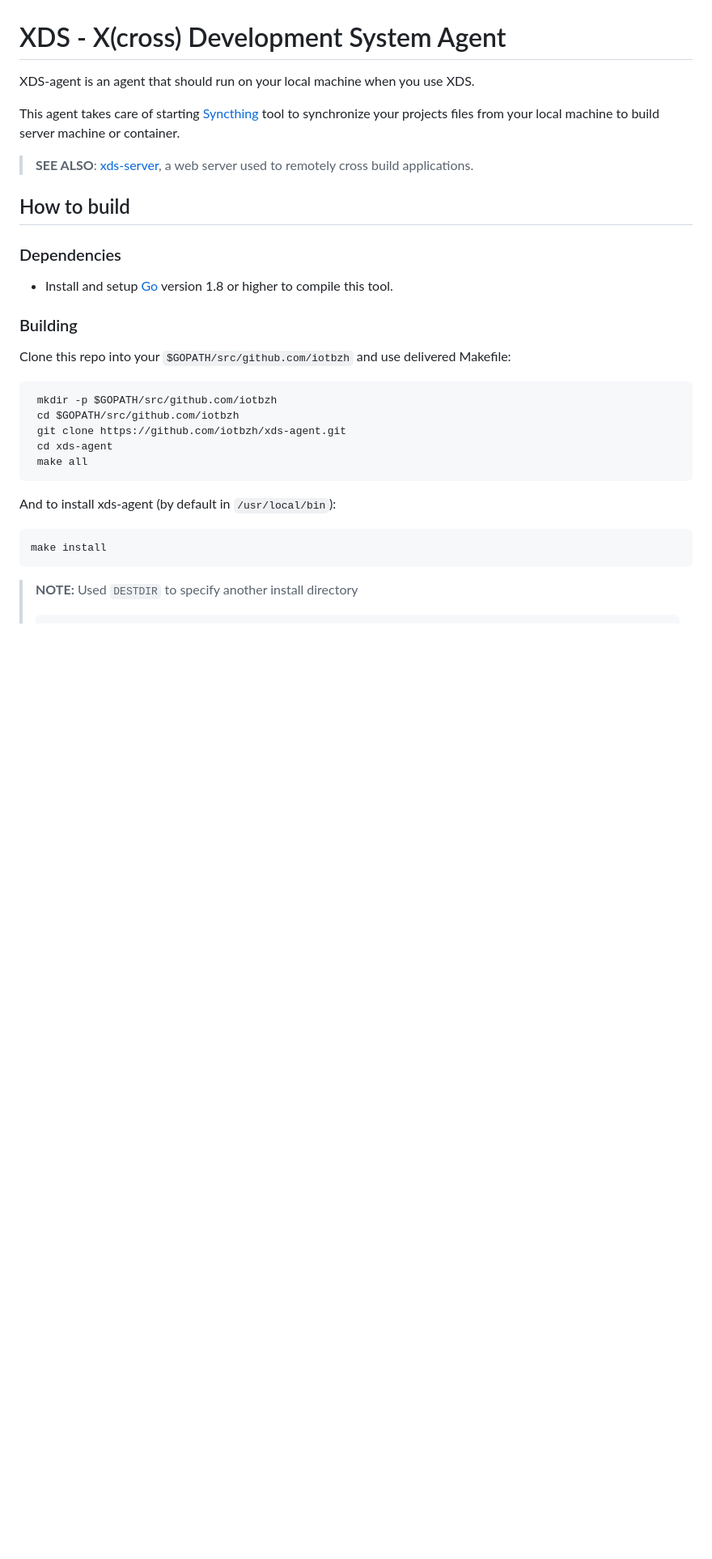
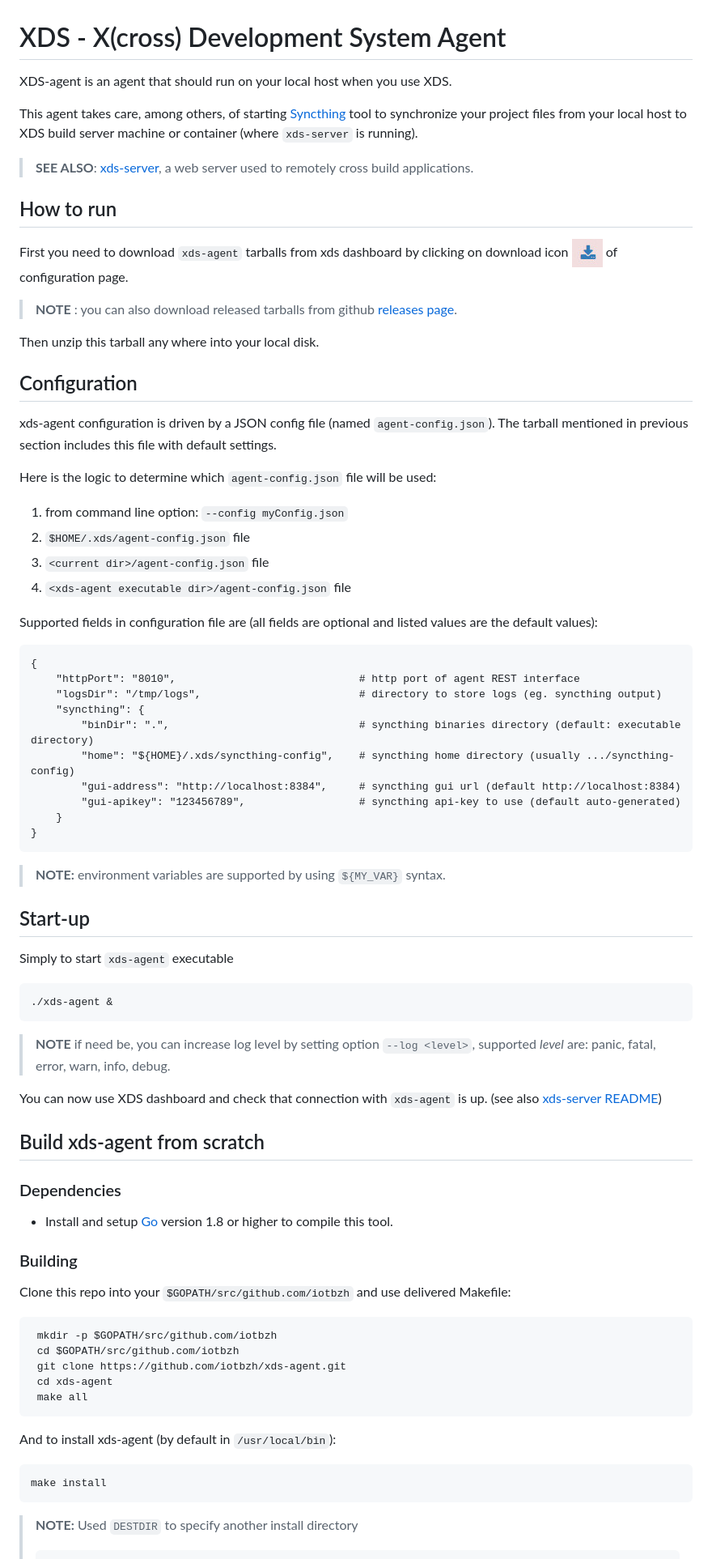
Before and after one commit to iotbzh/DEPRECATED_xds-agent, a Markdown page: README.md, the part around the change printed below. Shown: that part at 81% size. GitHub-like rendering; pictures changed too: resources/images/download_icon.jpg (added); blank space fills up the shorter version.

Commit message:
Rework README

````diff
--- a/README.md
+++ b/README.md
@@ -1,23 +1,72 @@
 # XDS - X(cross) Development System Agent
 
-XDS-agent is an agent that should run on your local machine when you use XDS.
+XDS-agent is an agent that should run on your local host when you use XDS.
 
-This agent takes care of starting [Syncthing](https://syncthing.net/) tool to
-synchronize your projects files from your local machine to build server machine
-or container.
-
+This agent takes care, among others, of starting [Syncthing](https://syncthing.net/)
+tool to synchronize your project files from your local host to XDS build server
+machine or container (where `xds-server` is running).
 
 > **SEE ALSO**: [xds-server](https://github.com/iotbzh/xds-server), a web server
 used to remotely cross build applications.
 
+## How to run
 
-## How to build
+First you need to download `xds-agent` tarballs from xds dashboard by clicking
+on download icon ![download icon](./resources/images/download_icon.jpg) of
+configuration page.
+
+> **NOTE** : you can also download released tarballs from github [releases page](https://github.com/iotbzh/xds-agent/releases).
+
+Then unzip this tarball any where into your local disk.
+
+## Configuration
+
+xds-agent configuration is driven by a JSON config file (named `agent-config.json`).
+The tarball mentioned in previous section includes this file with default settings.
+
+Here is the logic to determine which `agent-config.json` file will be used:
+1. from command line option: `--config myConfig.json`
+2. `$HOME/.xds/agent-config.json` file
+3. `<current dir>/agent-config.json` file
+4. `<xds-agent executable dir>/agent-config.json` file
+
+Supported fields in configuration file are (all fields are optional and listed
+values are the default values):
+```
+{
+    "httpPort": "8010",                             # http port of agent REST interface
+    "logsDir": "/tmp/logs",                         # directory to store logs (eg. syncthing output)
+    "syncthing": {
+        "binDir": ".",                              # syncthing binaries directory (default: executable directory)
+        "home": "${HOME}/.xds/syncthing-config",    # syncthing home directory (usually .../syncthing-config)
+        "gui-address": "http://localhost:8384",     # syncthing gui url (default http://localhost:8384)
+        "gui-apikey": "123456789",                  # syncthing api-key to use (default auto-generated)
+    }
+}
+```
+
+>**NOTE:** environment variables are supported by using `${MY_VAR}` syntax.
+
+## Start-up
+
+Simply to start `xds-agent` executable
+```bash
+./xds-agent &
+```
+
+>**NOTE** if need be, you can increase log level by setting option
+`--log <level>`, supported *level* are: panic, fatal, error, warn, info, debug.
+
+You can now use XDS dashboard and check that connection with `xds-agent` is up.
+(see also [xds-server README](https://github.com/iotbzh/xds-server/blob/master/README.md#xds-dashboard))
+
+
+## Build xds-agent from scratch
 
 ### Dependencies
 
 - Install and setup [Go](https://golang.org/doc/install) version 1.8 or
 higher to compile this tool.
-
 
 ### Building
 
````
Also changed, not shown: other parts of README.md (+0 -42 lines), 1 other file.
